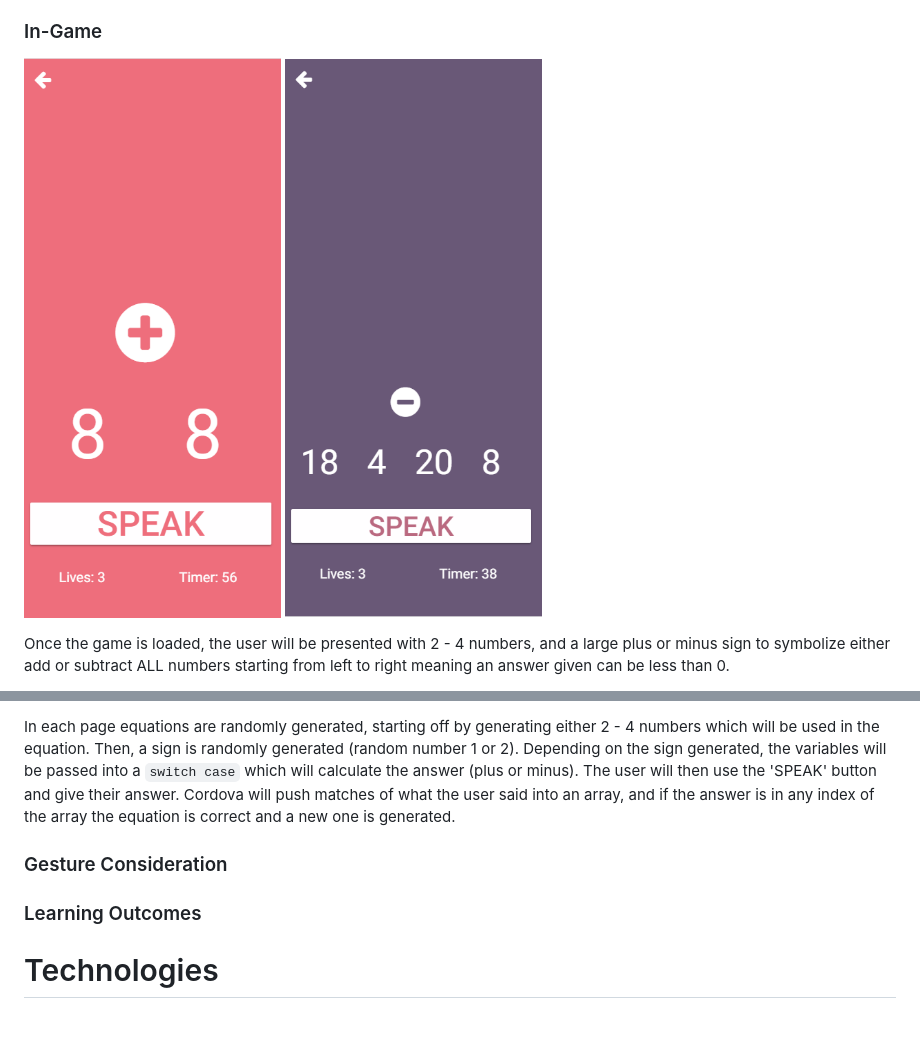
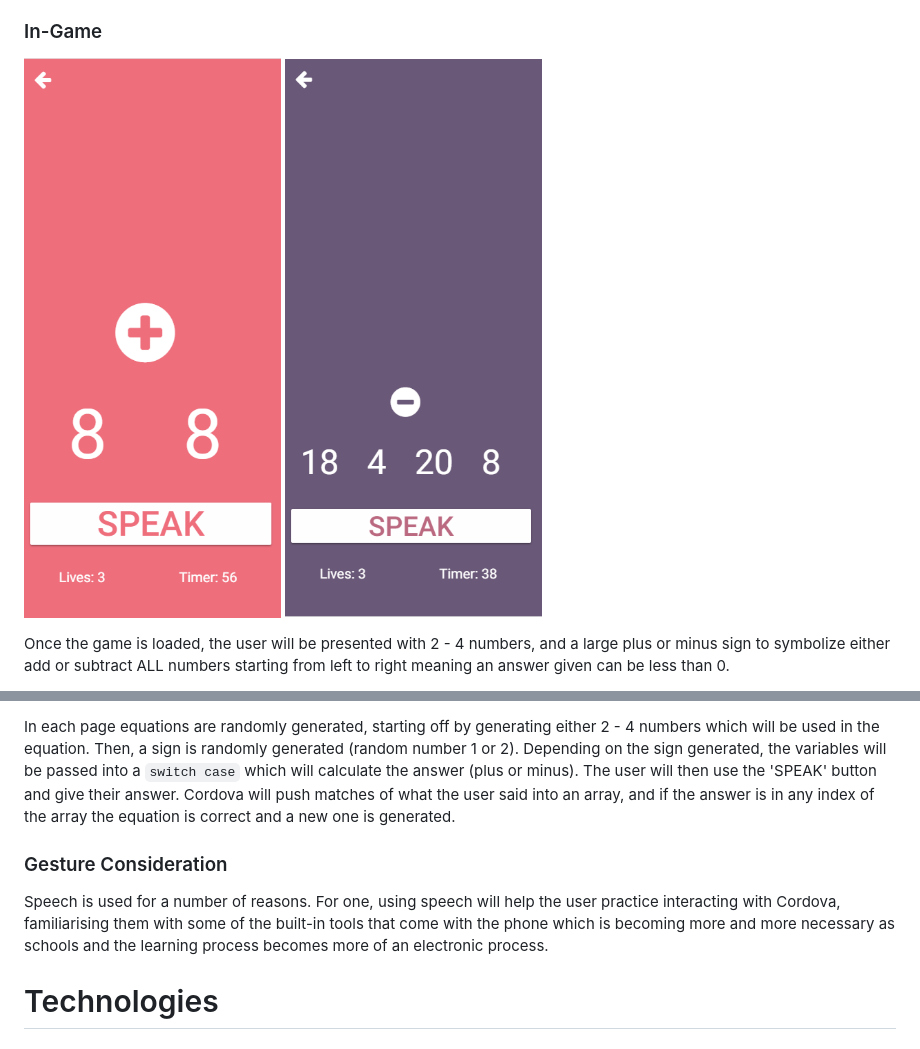
Before and after one commit to DillonWard/Countdown-Mobile-Application, a Markdown page: README.md, 2 parts joined by grey strips. GitHub-like rendering.

```diff
--- a/README.md
+++ b/README.md
@@ -48,8 +48,8 @@ The landing page, as well as many other pages, have a large button bar. Once the
 Once the menu is loaded, the user will be presented with 3 different options. The menu is essentially where the user will select their difficulty. The difficulty of the game difficulty is dependent entirely on the size of the sum. Equations range from 2 - 4 numbers.
 
 ### In-Game
-![alt text](https://github.com/DillonWard/Countdown-Mobile-Application/blob/master/src/assets/imgs/easy-play.png?raw=true)
-![alt text](https://github.com/DillonWard/Countdown-Mobile-Application/blob/master/src/assets/imgs/hard-play.png?raw=true)
+![alt text](https://github.com/DillonWard/Countdown-Mobile-Application/blob/master/src/assets/imgs/easy.png?raw=true)
+![alt text](https://github.com/DillonWard/Countdown-Mobile-Application/blob/master/src/assets/imgs/hard.png?raw=true)
 
 
 Once the game is loaded, the user will be presented with 2 - 4 numbers, and a large plus or minus sign to symbolize either add or subtract ALL numbers starting from left to right meaning an answer given can be less than 0.
@@ -63,12 +63,9 @@ If time runs out or if the user gives 3 wrong answers the game is over and the c
 There are a total of 5 pages in the application. Each page navigated to is pushed on top of the one sitting behind it, meaning the window for Easy will sit on top of the Menu page, while the Menu page will sit on top of the starter page. Each page has it's own `.html`, `.module.ts`, `.scss`, and `.ts` file.
 
 In each page equations are randomly generated, starting off by generating either 2 - 4 numbers which will be used in the equation. Then, a sign is randomly generated (random number 1 or 2). Depending on the sign generated, the variables will be passed into a `switch case` which will calculate the answer (plus or minus).  The user will then use the 'SPEAK' button and give their answer. Cordova will push matches of what the user said into an array, and if the answer is in any index of the array the equation is correct and a new one is generated.
+
 ### Gesture Consideration
-
-
-### Learning Outcomes
-
-
+Speech is used for a number of reasons. For one, using speech will help the user practice interacting with Cordova, familiarising them with some of the built-in tools that come with the phone which is becoming more and more necessary as schools and the learning process becomes more of an electronic process.
 
 # Technologies
 ## Ionic
```
Also changed, not shown: other parts of README.md (+1 -1 lines), src/assets/imgs/easy.png (renamed from src/assets/imgs/easy-play.png), src/assets/imgs/hard.png (renamed from src/assets/imgs/hard-play.png).
